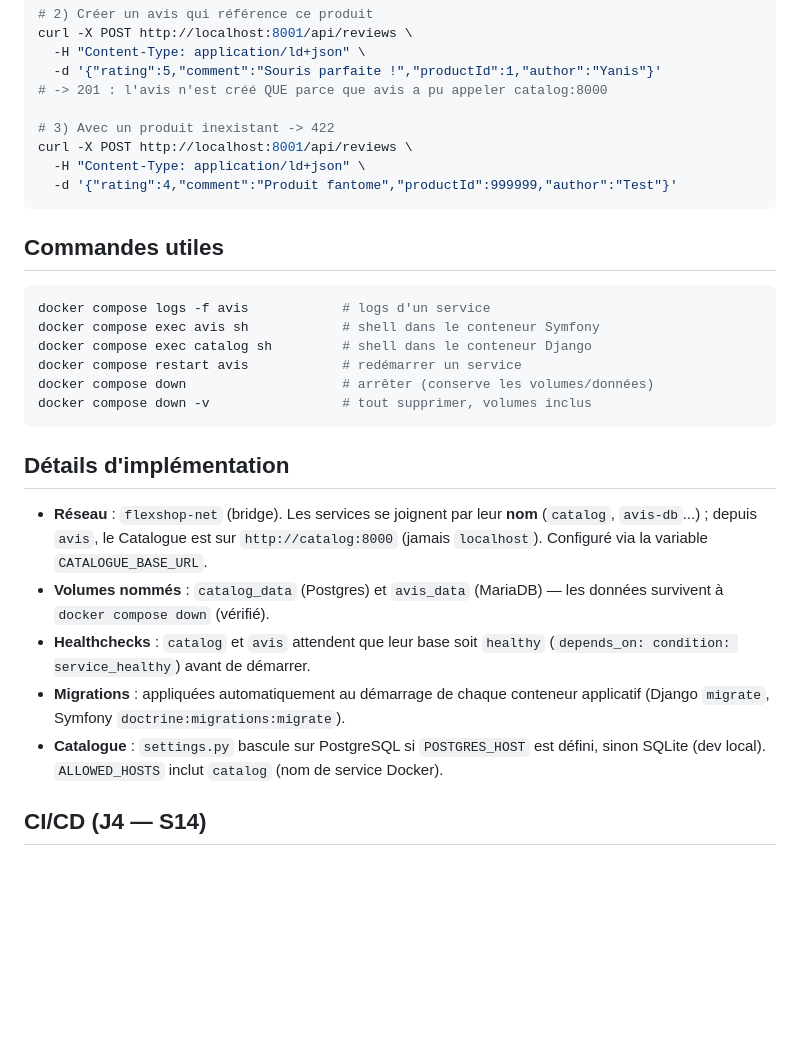
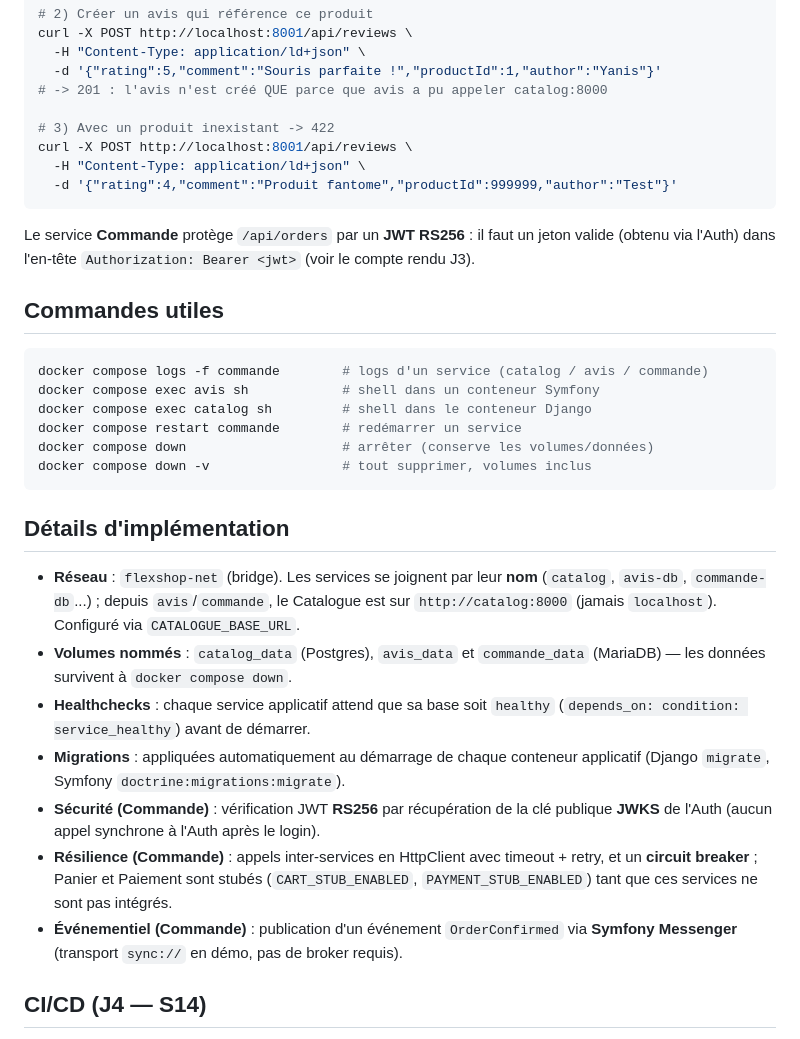
Before and after one commit to Oasio/micro-service, a Markdown page: README.md, the part around one of its changes. Drawn GitHub-style; blank space fills up the shorter version.

````diff
--- a/README.md
+++ b/README.md
@@ -62,13 +96,16 @@ curl -X POST http://localhost:8001/api/reviews \
   -d '{"rating":4,"comment":"Produit fantome","productId":999999,"author":"Test"}'
 ```
 
+Le service **Commande** protège `/api/orders` par un **JWT RS256** : il faut un jeton valide
+(obtenu via l'Auth) dans l'en-tête `Authorization: Bearer <jwt>` (voir le compte rendu J3).
+
 ## Commandes utiles
 
 ```bash
-docker compose logs -f avis            # logs d'un service
-docker compose exec avis sh            # shell dans le conteneur Symfony
+docker compose logs -f commande        # logs d'un service (catalog / avis / commande)
+docker compose exec avis sh            # shell dans un conteneur Symfony
 docker compose exec catalog sh         # shell dans le conteneur Django
-docker compose restart avis            # redémarrer un service
+docker compose restart commande        # redémarrer un service
 docker compose down                    # arrêter (conserve les volumes/données)
 docker compose down -v                 # tout supprimer, volumes inclus
 ```
@@ -76,16 +113,21 @@ docker compose down -v                 # tout supprimer, volumes inclus
 ## Détails d'implémentation
 
 - **Réseau** : `flexshop-net` (bridge). Les services se joignent par leur **nom**
-  (`catalog`, `avis-db`...) ; depuis `avis`, le Catalogue est sur `http://catalog:8000`
-  (jamais `localhost`). Configuré via la variable `CATALOGUE_BASE_URL`.
-- **Volumes nommés** : `catalog_data` (Postgres) et `avis_data` (MariaDB) — les données
-  survivent à `docker compose down` (vérifié).
-- **Healthchecks** : `catalog` et `avis` attendent que leur base soit `healthy`
+  (`catalog`, `avis-db`, `commande-db`...) ; depuis `avis`/`commande`, le Catalogue est sur
+  `http://catalog:8000` (jamais `localhost`). Configuré via `CATALOGUE_BASE_URL`.
+- **Volumes nommés** : `catalog_data` (Postgres), `avis_data` et `commande_data` (MariaDB) —
+  les données survivent à `docker compose down`.
+- **Healthchecks** : chaque service applicatif attend que sa base soit `healthy`
   (`depends_on: condition: service_healthy`) avant de démarrer.
 - **Migrations** : appliquées automatiquement au démarrage de chaque conteneur applicatif
   (Django `migrate`, Symfony `doctrine:migrations:migrate`).
-- **Catalogue** : `settings.py` bascule sur PostgreSQL si `POSTGRES_HOST` est défini,
-  sinon SQLite (dev local). `ALLOWED_HOSTS` inclut `catalog` (nom de service Docker).
+- **Sécurité (Commande)** : vérification JWT **RS256** par récupération de la clé publique
+  **JWKS** de l'Auth (aucun appel synchrone à l'Auth après le login).
+- **Résilience (Commande)** : appels inter-services en HttpClient avec timeout + retry, et un
+  **circuit breaker** ; Panier et Paiement sont stubés (`CART_STUB_ENABLED`,
+  `PAYMENT_STUB_ENABLED`) tant que ces services ne sont pas intégrés.
+- **Événementiel (Commande)** : publication d'un événement `OrderConfirmed` via **Symfony
+  Messenger** (transport `sync://` en démo, pas de broker requis).
 
 ## CI/CD (J4 — S14)
 
````
Also changed, not shown: other parts of README.md (+71 -28 lines).
